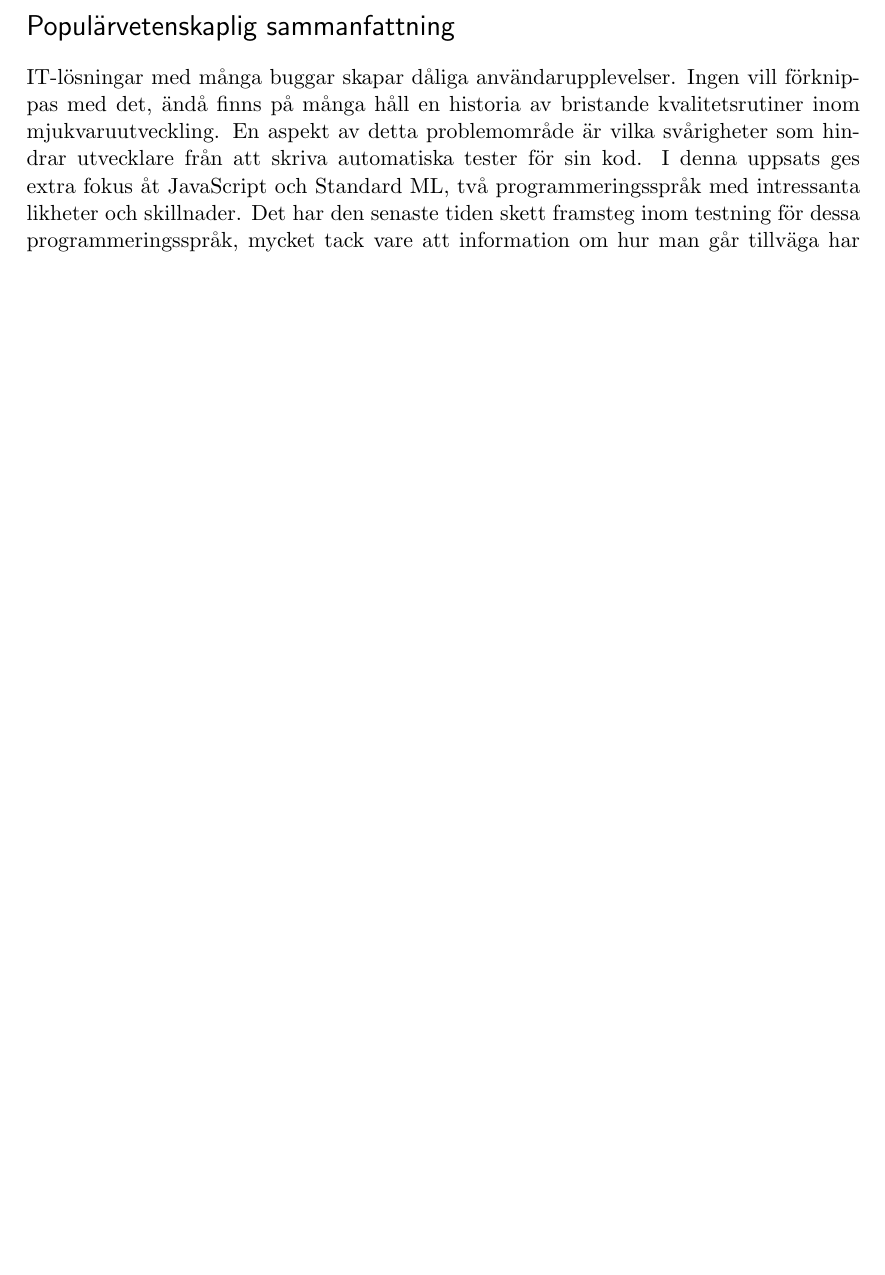
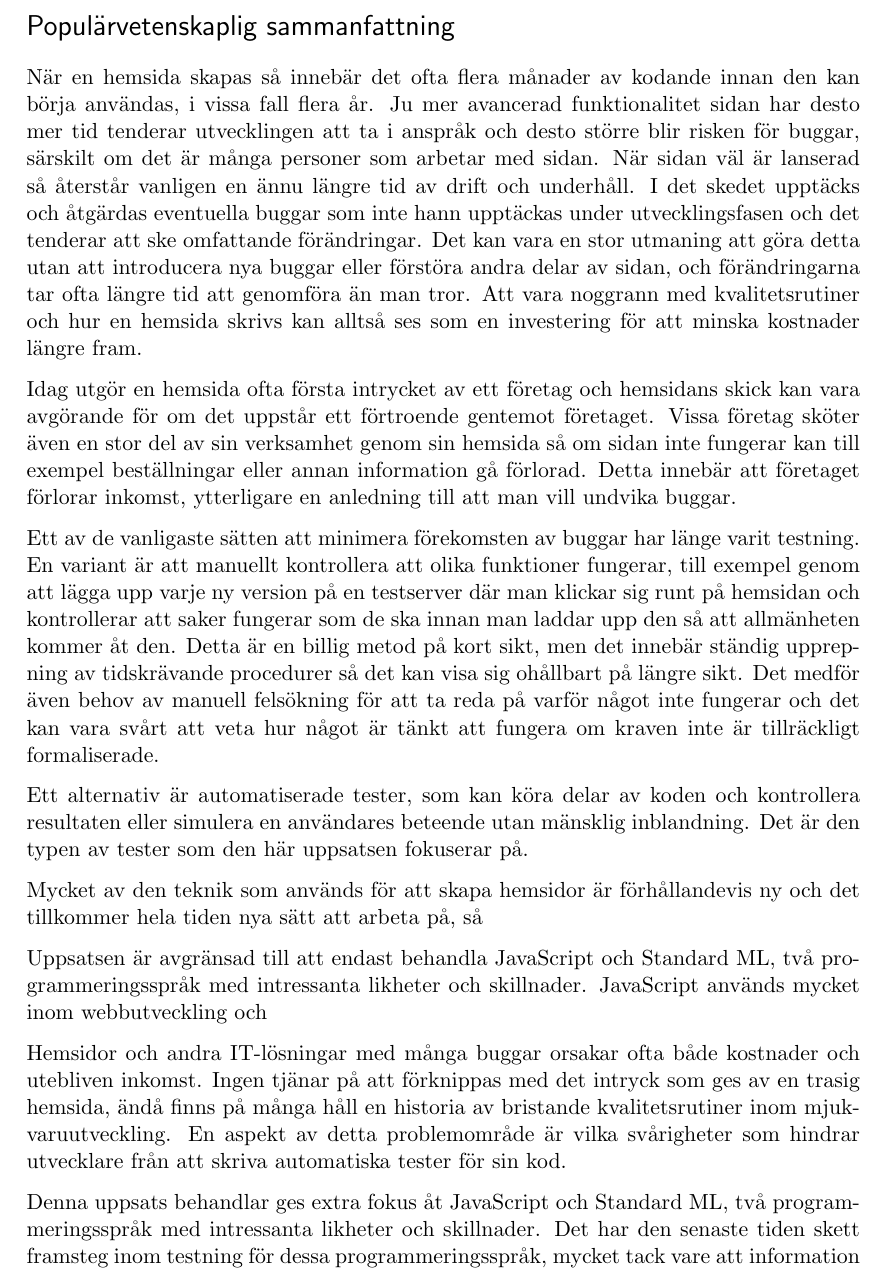
Before and after one commit to emilwall/exjobb, a LaTeX thesis (exjobb_thesis_emilwall.tex, which reads frontpages.tex): part of page 5 of 75 before the commit and part of page 5 of 76 after it, cut so that both start at the same text, the shorter picture padded with empty space. Compiled offline with pdfLaTeX.

Commit message:
Work in progress to rewrite the popular science summary

```diff
--- a/frontpages.tex
+++ b/frontpages.tex
@@ -26,7 +26,21 @@ Through quantitative interviews, implementation of the DescribeSML testing frame
 
 \section*{Populärvetenskaplig sammanfattning}
 
-IT-lösningar med många buggar skapar dåliga användarupplevelser. Ingen vill förknippas med det, ändå finns på många håll en historia av bristande kvalitetsrutiner inom mjukvaruutveckling. En aspekt av detta problemområde är vilka svårigheter som hindrar utvecklare från att skriva automatiska tester för sin kod. I denna uppsats ges extra fokus åt JavaScript och Standard ML, två programmeringsspråk med intressanta likheter och skillnader. Det har den senaste tiden skett framsteg inom testning för dessa programmeringsspråk, mycket tack vare att information om hur man går tillväga har blivit mer tillgänglig, nya ramverk gör att kod struktureras på ett annat sätt än tidigare och det har uppstått fler och stabilare sätt att köra koden på. Denna uppsats ger en överblick över dessa framsteg, och de många tekniker som idag används för testdriven utveckling.
+När en hemsida skapas så innebär det ofta flera månader av kodande innan den kan börja användas, i vissa fall flera år. Ju mer avancerad funktionalitet sidan har desto mer tid tenderar utvecklingen att ta i anspråk och desto större blir risken för buggar, särskilt om det är många personer som arbetar med sidan. När sidan väl är lanserad så återstår vanligen en ännu längre tid av drift och underhåll. I det skedet upptäcks och åtgärdas eventuella buggar som inte hann upptäckas under utvecklingsfasen och det tenderar att ske omfattande förändringar. Det kan vara en stor utmaning att göra detta utan att introducera nya buggar eller förstöra andra delar av sidan, och förändringarna tar ofta längre tid att genomföra än man tror. Att vara noggrann med kvalitetsrutiner och hur en hemsida skrivs kan alltså ses som en investering för att minska kostnader längre fram.
+
+Idag utgör en hemsida ofta första intrycket av ett företag och hemsidans skick kan vara avgörande för om det uppstår ett förtroende gentemot företaget. Vissa företag sköter även en stor del av sin verksamhet genom sin hemsida så om sidan inte fungerar kan till exempel beställningar eller annan information gå förlorad. Detta innebär att företaget förlorar inkomst, ytterligare en anledning till att man vill undvika buggar.
+
+Ett av de vanligaste sätten att minimera förekomsten av buggar har länge varit testning. En variant är att manuellt kontrollera att olika funktioner fungerar, till exempel genom att lägga upp varje ny version på en testserver där man klickar sig runt på hemsidan och kontrollerar att saker fungerar som de ska innan man laddar upp den så att allmänheten kommer åt den. Detta är en billig metod på kort sikt, men det innebär ständig upprepning av tidskrävande procedurer så det kan visa sig ohållbart på längre sikt. Det medför även behov av manuell felsökning för att ta reda på varför något inte fungerar och det kan vara svårt att veta hur något är tänkt att fungera om kraven inte är tillräckligt formaliserade.
+
+Ett alternativ är automatiserade tester, som kan köra delar av koden och kontrollera resultaten eller simulera en användares beteende utan mänsklig inblandning. Det är den typen av tester som den här uppsatsen fokuserar på.
+
+Mycket av den teknik som används för att skapa hemsidor är förhållandevis ny och det tillkommer hela tiden nya sätt att arbeta på, så
+
+Uppsatsen är avgränsad till att endast behandla JavaScript och Standard ML, två programmeringsspråk med intressanta likheter och skillnader. JavaScript används mycket inom webbutveckling och
+
+Hemsidor och andra IT-lösningar med många buggar orsakar ofta både kostnader och utebliven inkomst. Ingen tjänar på att förknippas med det intryck som ges av en trasig hemsida, ändå finns på många håll en historia av bristande kvalitetsrutiner inom mjukvaruutveckling. En aspekt av detta problemområde är vilka svårigheter som hindrar utvecklare från att skriva automatiska tester för sin kod.
+
+Denna uppsats behandlar ges extra fokus åt JavaScript och Standard ML, två programmeringsspråk med intressanta likheter och skillnader. Det har den senaste tiden skett framsteg inom testning för dessa programmeringsspråk, mycket tack vare att information om hur man går tillväga har blivit mer tillgänglig, nya ramverk gör att kod struktureras på ett annat sätt än tidigare och det har uppstått fler och stabilare sätt att köra koden på. Denna uppsats ger en överblick över dessa framsteg, och de många tekniker som idag används för testdriven utveckling.
 
 Några av de större svårigheter som identifierats är att kod blir olika svår att testa beroende på hur den skrivs och i vilken miljö den körs i. Det spelar även stor roll vilka erfarenhetsmässiga och kulturella förutsättningar utvecklarna har för att skriva tester. Testning i sig är inte en lösning på alla problem och olika former och nivåer av testning lämpar sig för olika situationer, men när det används rätt så kan det gynna både användare, organisationer och utvecklarna själva.
 
```
